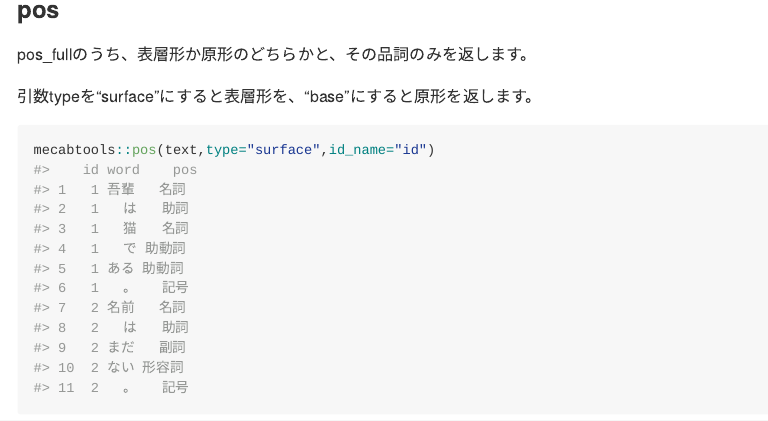
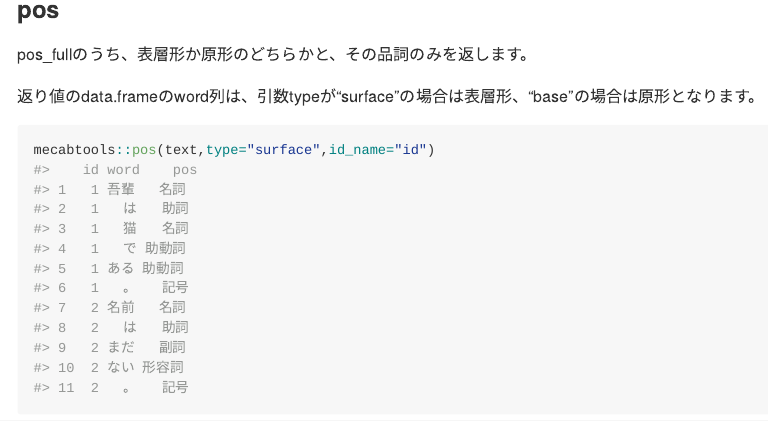
Before and after one commit to suzuna/mecabtools, an R Markdown document (README.Rmd): the page in a window 1100 px wide, from 1260 px down. The pictures show the output file README.md that the author committed with the source, drawn offline in the style of GitHub.

Commit message:
Update: update readme

````diff
--- a/README.Rmd
+++ b/README.Rmd
@@ -50,7 +50,7 @@ mecabtools::pos_full(text,id_name="id")
 
 pos_fullのうち、表層形か原形のどちらかと、その品詞のみを返します。
 
-引数typeを"surface"にすると表層形を、"base"にすると原形を返します。
+返り値のdata.frameのword列は、引数typeが"surface"の場合は表層形、"base"の場合は原形となります。
 
 ```{r}
 mecabtools::pos(text,type="surface",id_name="id")
````
Also changed, not shown: README.md.
